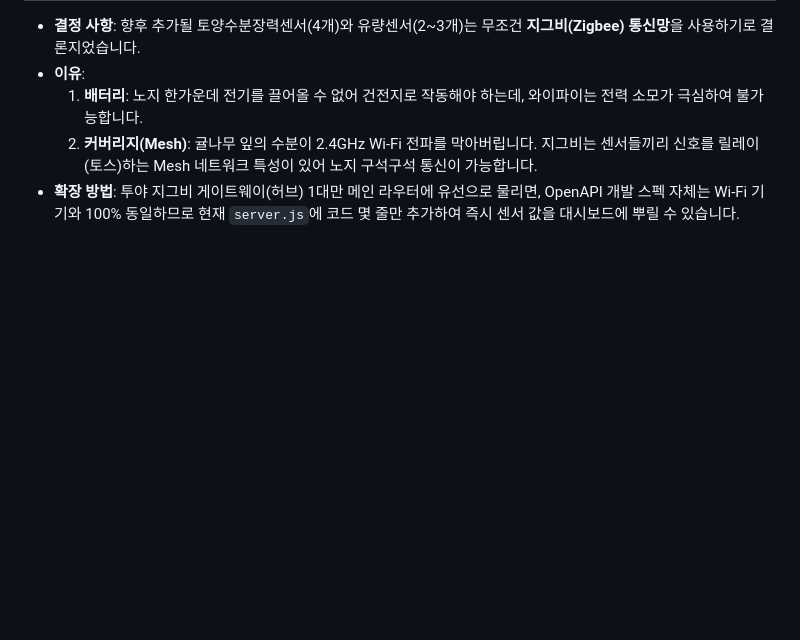
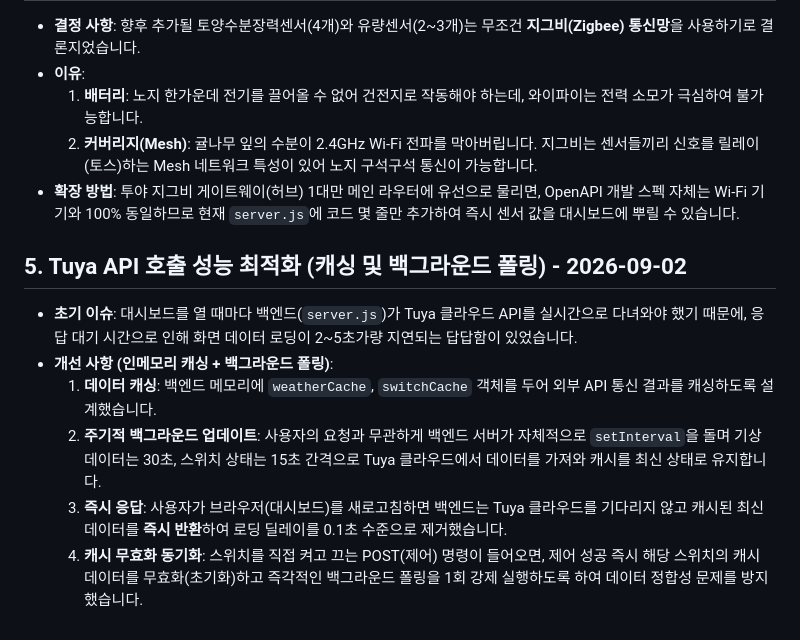
Before and after one commit to coder-nandul/smartfarm, a Markdown page: developer_notes.md, the part around the change. GitHub-like rendering; blank space fills up the shorter version.

Commit message:
Update developer notes with backend caching optimization

```diff
--- a/developer_notes.md
+++ b/developer_notes.md
@@ -26,3 +26,11 @@
     1.  **배터리**: 노지 한가운데 전기를 끌어올 수 없어 건전지로 작동해야 하는데, 와이파이는 전력 소모가 극심하여 불가능합니다.
     2.  **커버리지(Mesh)**: 귤나무 잎의 수분이 2.4GHz Wi-Fi 전파를 막아버립니다. 지그비는 센서들끼리 신호를 릴레이(토스)하는 Mesh 네트워크 특성이 있어 노지 구석구석 통신이 가능합니다.
 *   **확장 방법**: 투야 지그비 게이트웨이(허브) 1대만 메인 라우터에 유선으로 물리면, OpenAPI 개발 스펙 자체는 Wi-Fi 기기와 100% 동일하므로 현재 `server.js`에 코드 몇 줄만 추가하여 즉시 센서 값을 대시보드에 뿌릴 수 있습니다.
+
+## 5. Tuya API 호출 성능 최적화 (캐싱 및 백그라운드 폴링) - 2026-09-02
+*   **초기 이슈**: 대시보드를 열 때마다 백엔드(`server.js`)가 Tuya 클라우드 API를 실시간으로 다녀와야 했기 때문에, 응답 대기 시간으로 인해 화면 데이터 로딩이 2~5초가량 지연되는 답답함이 있었습니다.
+*   **개선 사항 (인메모리 캐싱 + 백그라운드 폴링)**:
+    1.  **데이터 캐싱**: 백엔드 메모리에 `weatherCache`, `switchCache` 객체를 두어 외부 API 통신 결과를 캐싱하도록 설계했습니다.
+    2.  **주기적 백그라운드 업데이트**: 사용자의 요청과 무관하게 백엔드 서버가 자체적으로 `setInterval`을 돌며 기상 데이터는 30초, 스위치 상태는 15초 간격으로 Tuya 클라우드에서 데이터를 가져와 캐시를 최신 상태로 유지합니다.
+    3.  **즉시 응답**: 사용자가 브라우저(대시보드)를 새로고침하면 백엔드는 Tuya 클라우드를 기다리지 않고 캐시된 최신 데이터를 **즉시 반환**하여 로딩 딜레이를 0.1초 수준으로 제거했습니다.
+    4.  **캐시 무효화 동기화**: 스위치를 직접 켜고 끄는 POST(제어) 명령이 들어오면, 제어 성공 즉시 해당 스위치의 캐시 데이터를 무효화(초기화)하고 즉각적인 백그라운드 폴링을 1회 강제 실행하도록 하여 데이터 정합성 문제를 방지했습니다.
```
